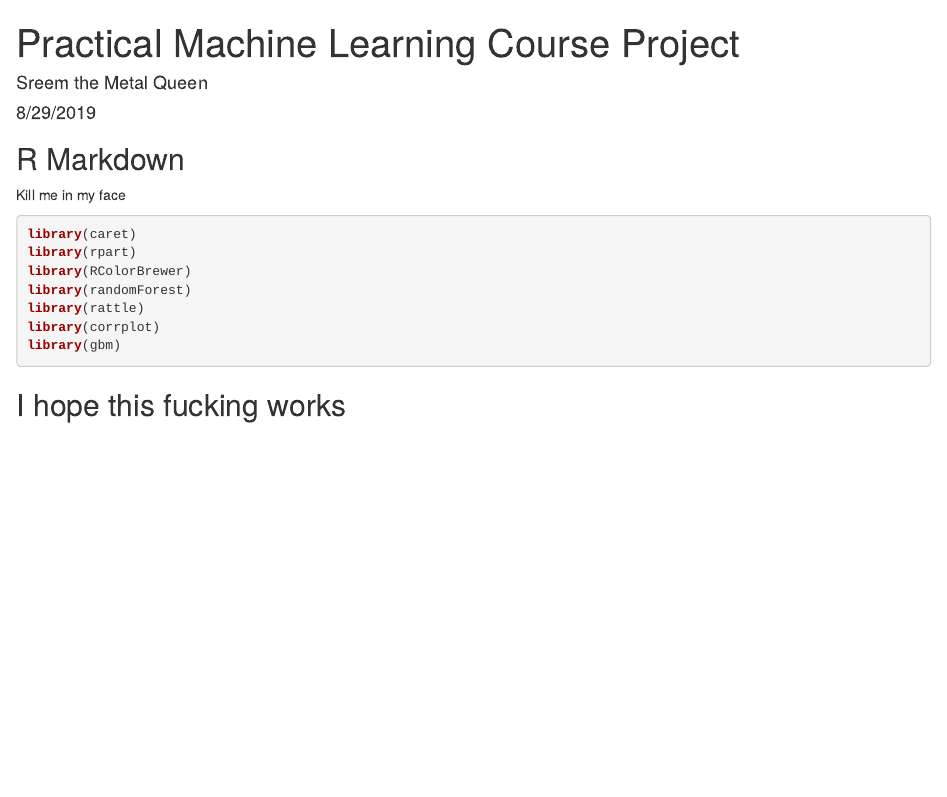
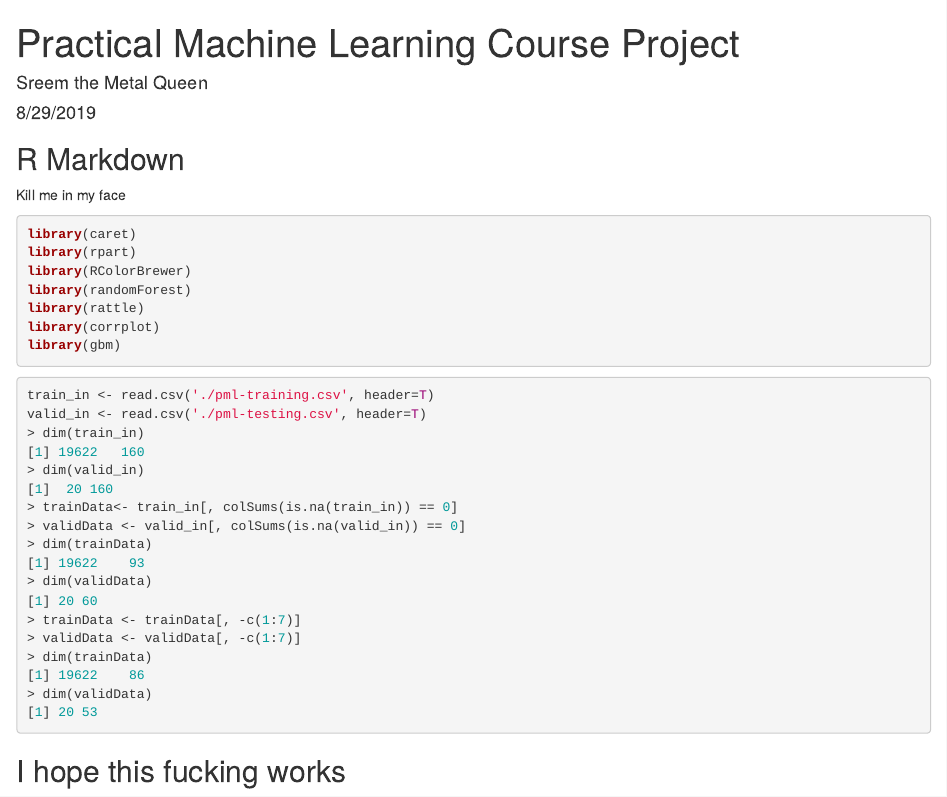
Before and after one commit to sreemoyee13/PracticalMachineLearning, an R Markdown document (index.Rmd): the page in a window 1100 px wide, from its top. The pictures show the output file index.html that the author committed with the source, opened offline.

Commit message:
Commitnew

````diff
--- a/index.Rmd
+++ b/index.Rmd
@@ -18,5 +18,25 @@ library(rattle)
 library(corrplot)
 library(gbm)
 ```
+``` r
+train_in <- read.csv('./pml-training.csv', header=T)
+valid_in <- read.csv('./pml-testing.csv', header=T)
+> dim(train_in)
+[1] 19622   160
+> dim(valid_in)
+[1]  20 160
+> trainData<- train_in[, colSums(is.na(train_in)) == 0]
+> validData <- valid_in[, colSums(is.na(valid_in)) == 0]
+> dim(trainData)
+[1] 19622    93
+> dim(validData)
+[1] 20 60
+> trainData <- trainData[, -c(1:7)]
+> validData <- validData[, -c(1:7)]
+> dim(trainData)
+[1] 19622    86
+> dim(validData)
+[1] 20 53
+```
 
 ## I hope this fucking works
````
Also changed, not shown: README.md, index.html.
